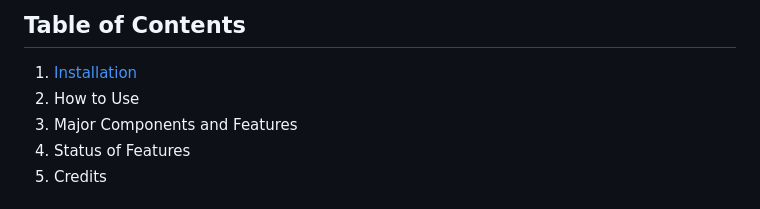
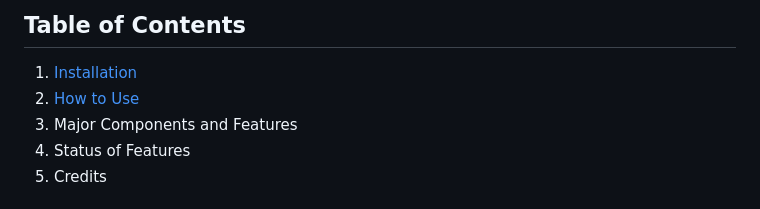
Before and after one commit to ka1979/SpotifyAPPOfficial, a Markdown page: README.md, the part around the change. GitHub-like rendering.

```diff
--- a/README.md
+++ b/README.md
@@ -5,7 +5,7 @@ Spotify Social is an application used to connect Spotify listeners around the wo
 
 ## Table of Contents
 1. [Installation](#Installation)
-2. How to Use
+2. [How to Use](#how-to-use)
 3. Major Components and Features
 4. Status of Features
 5. Credits
```
